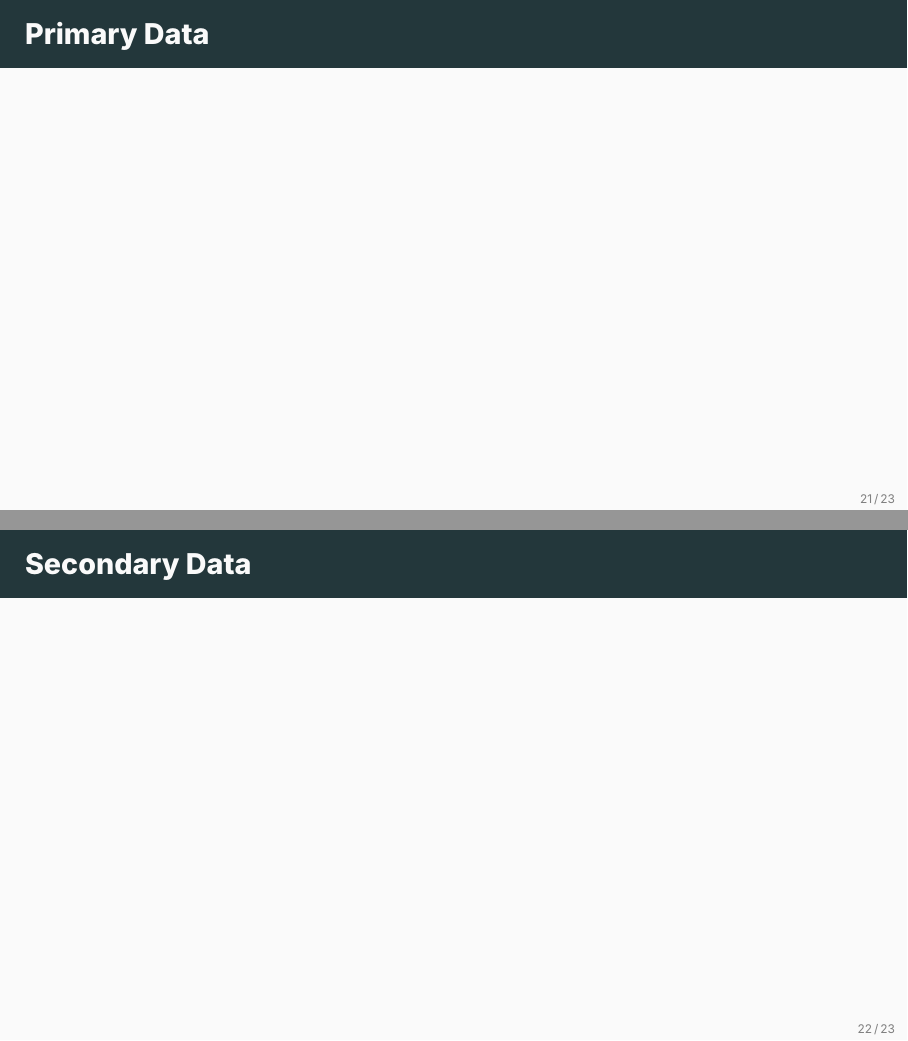
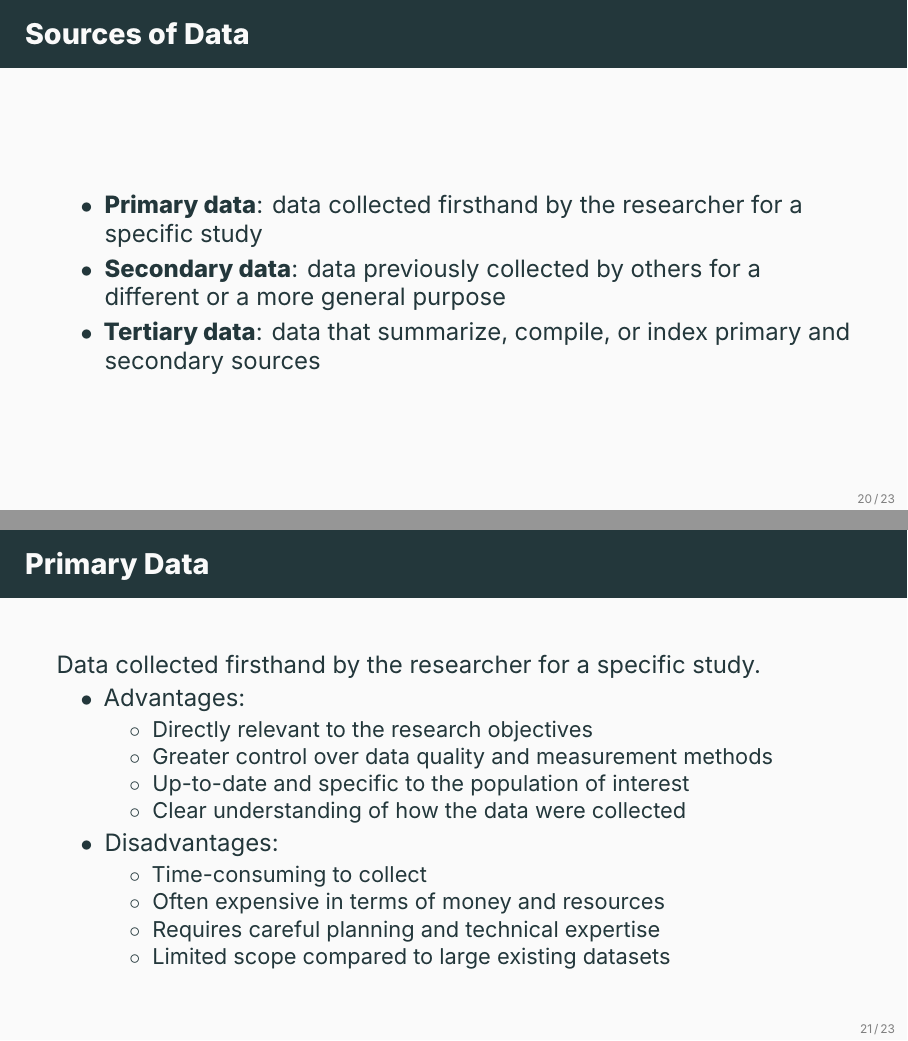
Before and after one commit to ami-null/intro-stats, LaTeX slides (01_intro/01_intro.tex): pages 27 and 28 of 30 before the commit and pages 26 and 27 of 30 after it, joined at a grey line. Compiled offline with XeLaTeX; a missing font is replaced by an installed copy or a similar font.

Commit message:
add details on primary and secondary data

```diff
--- a/01_intro/01_intro.tex
+++ b/01_intro/01_intro.tex
@@ -282,3 +282,6 @@
 
 	\begin{frame}{Sources of Data}
 		\begin{itemize}
+			\item \textbf{Primary data}: data collected firsthand by the researcher for a specific study
+			\item \textbf{Secondary data}: data previously collected by others for a different or a more general purpose
+			\item \textbf{Tertiary data}: data that summarize, compile, or index primary and secondary sources
@@ -290,9 +290,25 @@
 
 
 	\begin{frame}{Primary Data}
-
+		Data collected firsthand by the researcher for a specific study.
+		\begin{itemize}
+			\item Advantages:
+			\begin{itemize}
+				\item Directly relevant to the research objectives
+				\item Greater control over data quality and measurement methods
+				\item Up-to-date and specific to the population of interest
+				\item Clear understanding of how the data were collected
+			\end{itemize}
+			\item Disadvantages:
+			\begin{itemize}
+				\item Time-consuming to collect
+				\item Often expensive in terms of money and resources
+				\item Requires careful planning and technical expertise
+				\item Limited scope compared to large existing datasets
+			\end{itemize}
+		\end{itemize}
 	\end{frame}
 
 
 	\begin{frame}{Secondary Data}
-
+		Data previously collected by others for a different or a more general purpose
@@ -298,0 +326 @@
+				\item Limited control over data quality and measurement methods
```
Also changed, not shown: 01_intro/01_intro.pdf, 01_intro/01_intro.tex (18 more changed lines).
